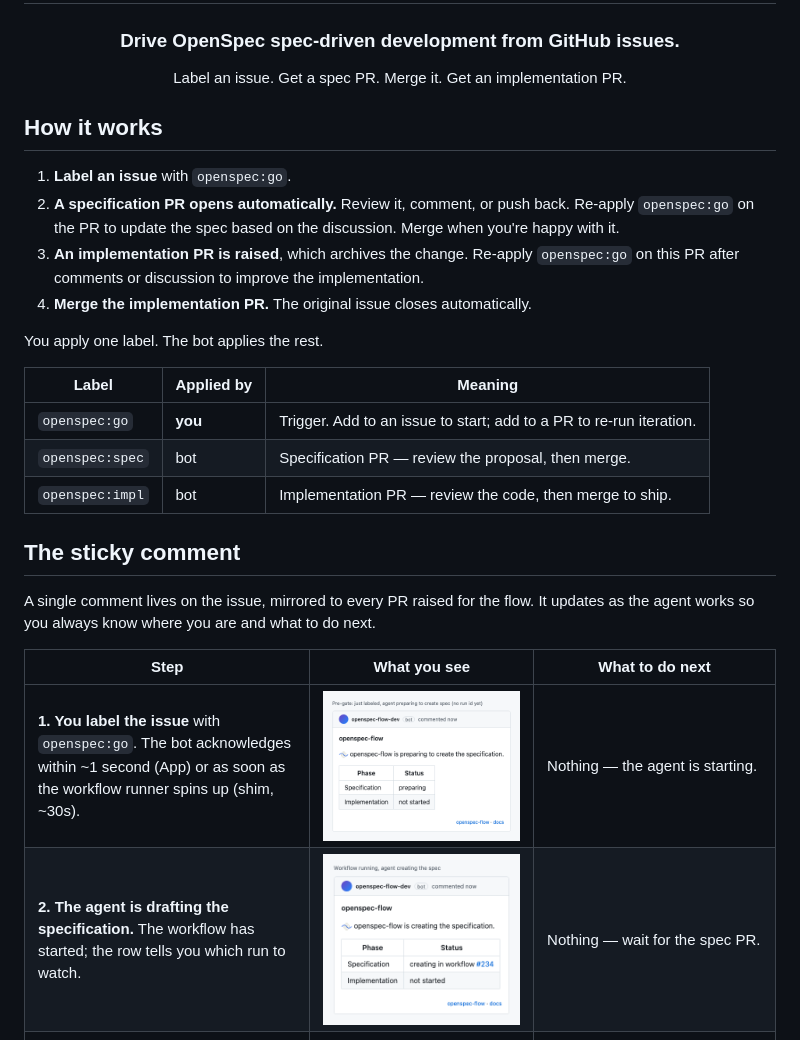
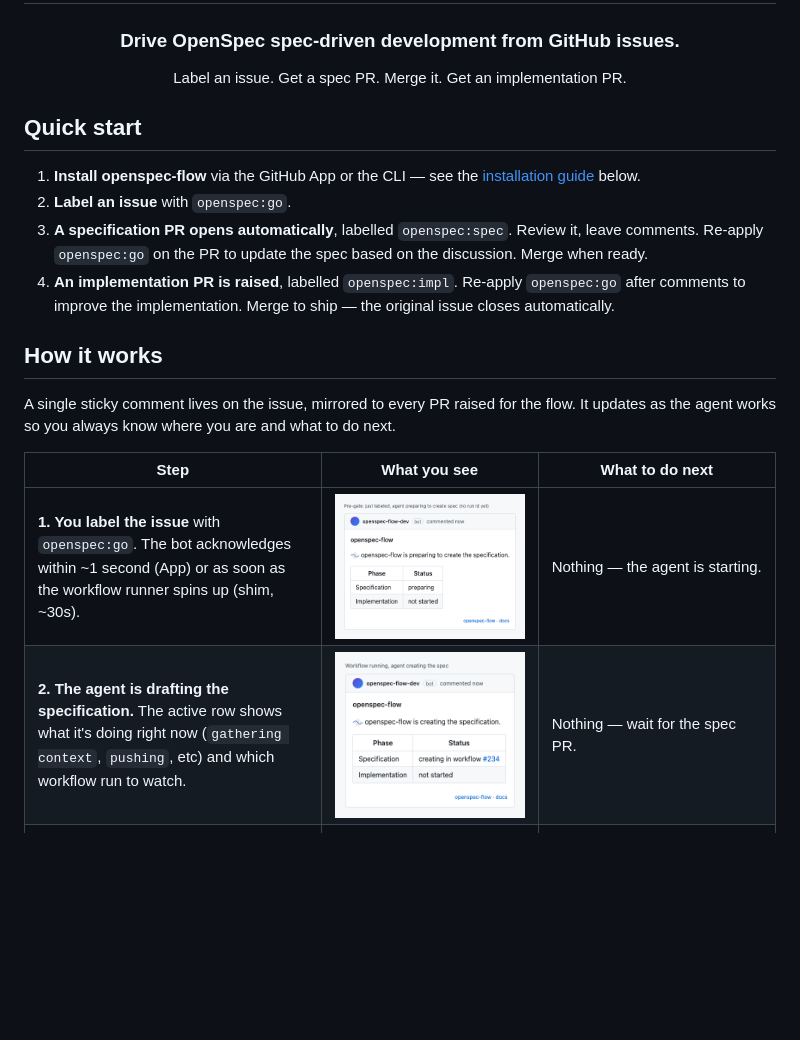
Before and after one commit to dwmkerr/openspec-flow, a Markdown page: README.md, the part around one of its changes. GitHub-like rendering; blank space fills up the shorter version.

Commit message:
docs(readme): apply quick-start refinements lost in #92 squash race (#93)
- Title plain 'openspec-flow' (no emoji / code formatting).
- 'How it works' (the 4-step list) renamed 'Quick start'; mentions the
  openspec:spec / openspec:impl labels each step adds; links to
  installation.
- 'Sticky comment' renamed 'How it works' — the rich state table is
  the detailed walkthrough.
- Dropped redundant label-contract table (information now embedded in
  the Quick start steps).
- Dropped 'Variations' table (inline step is visible in step 2; PR
  mirror is implicit in the section preamble; install hint is
  covered by the App vs shim trade-off note).

```diff
--- a/README.md
+++ b/README.md
@@ -6,29 +6,21 @@
   </p>
 </p>
 
+## Quick start
+
+1. **Install openspec-flow** via the GitHub App or the CLI — see the [installation guide](#install) below.
+2. **Label an issue** with `openspec:go`.
+3. **A specification PR opens automatically**, labelled `openspec:spec`. Review it, leave comments. Re-apply `openspec:go` on the PR to update the spec based on the discussion. Merge when ready.
+4. **An implementation PR is raised**, labelled `openspec:impl`. Re-apply `openspec:go` after comments to improve the implementation. Merge to ship — the original issue closes automatically.
+
 ## How it works
 
-1. **Label an issue** with `openspec:go`.
-2. **A specification PR opens automatically.** Review it, comment, or push back. Re-apply `openspec:go` on the PR to update the spec based on the discussion. Merge when you're happy with it.
-3. **An implementation PR is raised**, which archives the change. Re-apply `openspec:go` on this PR after comments or discussion to improve the implementation.
-4. **Merge the implementation PR.** The original issue closes automatically.
-
-You apply one label. The bot applies the rest.
-
-| Label | Applied by | Meaning |
-|---|---|---|
-| `openspec:go` | **you** | Trigger. Add to an issue to start; add to a PR to re-run iteration. |
-| `openspec:spec` | bot | Specification PR — review the proposal, then merge. |
-| `openspec:impl` | bot | Implementation PR — review the code, then merge to ship. |
-
-## The sticky comment
-
-A single comment lives on the issue, mirrored to every PR raised for the flow. It updates as the agent works so you always know where you are and what to do next.
+A single sticky comment lives on the issue, mirrored to every PR raised for the flow. It updates as the agent works so you always know where you are and what to do next.
 
 | Step | What you see | What to do next |
 |---|---|---|
 | **1. You label the issue** with `openspec:go`. The bot acknowledges within ~1 second (App) or as soon as the workflow runner spins up (shim, ~30s). | ![Preparing the specification](./docs/previews/01-pregate-preparing-spec.png) | Nothing — the agent is starting. |
-| **2. The agent is drafting the specification.** The workflow has started; the row tells you which run to watch. | ![Creating the specification](./docs/previews/02-spec-creating.png) | Nothing — wait for the spec PR. |
+| **2. The agent is drafting the specification.** The active row shows what it's doing right now (`gathering context`, `pushing`, etc) and which workflow run to watch. | ![Creating the specification](./docs/previews/02-spec-creating.png) | Nothing — wait for the spec PR. |
 | **3. The specification PR is ready for review.** | ![Awaiting review of the spec PR](./docs/previews/03-spec-pr-awaiting-review.png) | Review the PR. Merge to advance to implementation, or comment + re-apply `openspec:go` on the PR to iterate. |
 | **4. You commented and re-applied `openspec:go`.** The agent is updating the spec PR based on the discussion. | ![Iterating on the spec PR](./docs/previews/04-spec-pr-iterating.png) | Wait for the iteration to land, then review again. |
 | **5. You merged the spec PR.** The agent is drafting the implementation. | ![Creating the implementation](./docs/previews/05-impl-creating.png) | Nothing — wait for the implementation PR. |
```
Also changed, not shown: other parts of README.md (+3 -11 lines).
